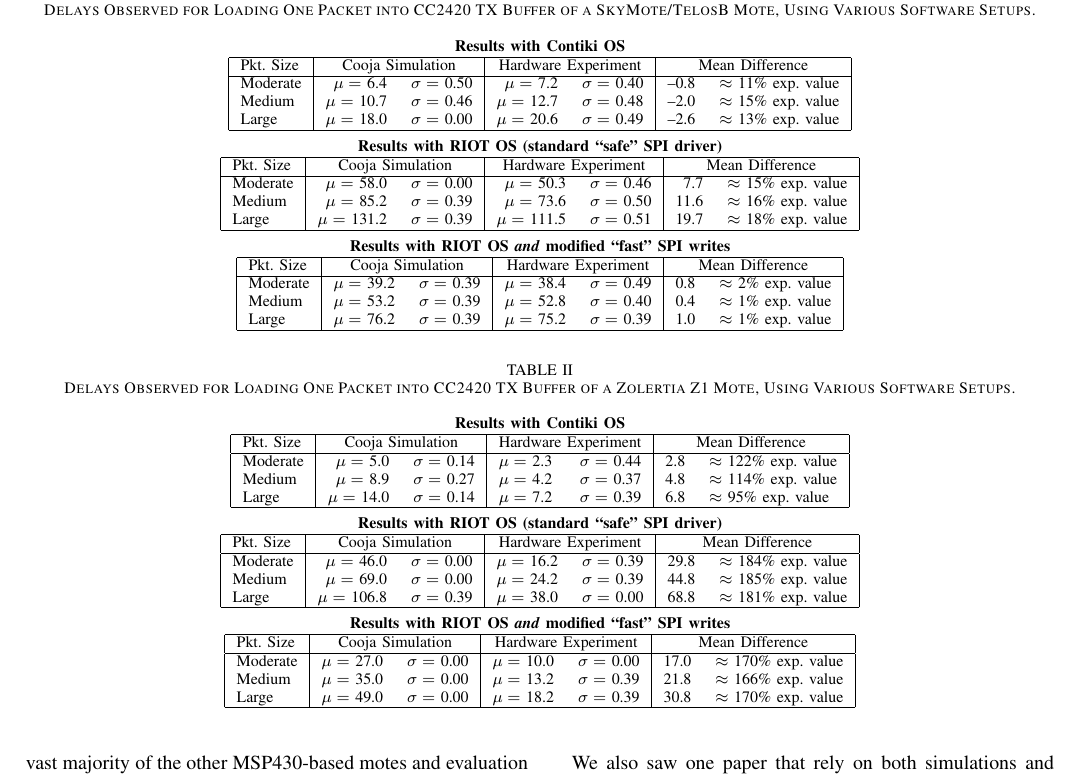
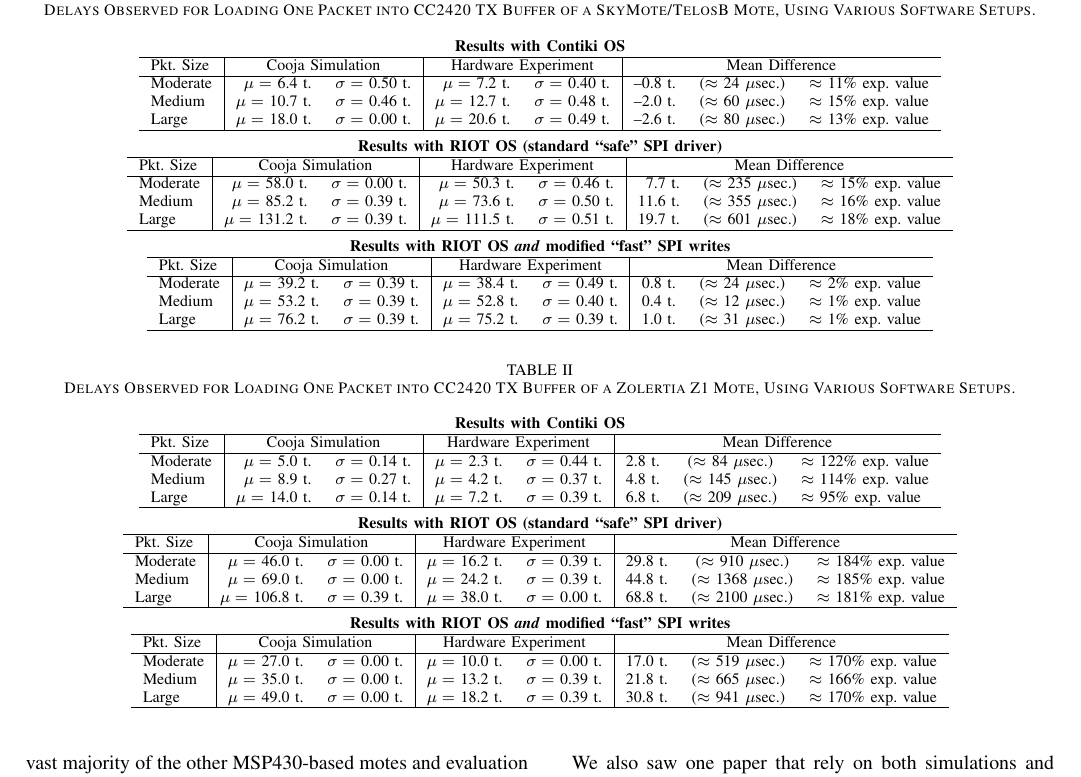
Before and after one commit to rousselk/timing-inaccuracy, a LaTeX paper (TimingInacc.tex): part of page 3 of 4, cut so that both start at the same text. Compiled offline with pdfLaTeX.

Commit message:
Retour aux tableaux complets

```diff
--- a/TimingInacc.tex
+++ b/TimingInacc.tex
@@ -188,151 +188,129 @@
 time equal to about 30.5~microseconds.
 
 
-\newcommand{\tabtitle}[1]{\multicolumn{7}{c}{\bfseries #1}}
-\newcommand{\ticks}[1]{#1}
+\newcommand{\tabtitle}[1]{\multicolumn{8}{c}{\bfseries #1}}
+\newcommand{\ticks}[1]{#1 t.}
 \newcommand{\moy}[1]{$\mu=$ \ticks{#1}}
 \newcommand{\ect}[1]{$\sigma=$ \ticks{#1}}
 \newcommand{\estus}[1]{($\approx$ #1 $\mu$sec.)}
 \newcommand{\prctv}[1]{$\approx$ #1\% exp. value}
 
-\begin{table*}[hbtp]
+\begin{table*}[htbp]
 \caption{Delays Observed for Loading One Packet into CC2420 TX Buffer
 of a SkyMote/TelosB Mote, Using Various Software Setups.}
 \label{TblTXPktLoadDelaysSkyTelosB}
 \centering
 
-%\begin{tabular}{|l|rr|rr|rcl|}
-\begin{tabular}{|l|rr|rr|rl|}
+\begin{tabular}{l|rr|rr|rcl}
 \tabtitle{Results with Contiki OS}\\
 \hline
 Pkt. Size & \multicolumn{2}{c|}{Cooja Simulation}
           & \multicolumn{2}{c|}{Hardware Experiment}
-%          & \multicolumn{3}{c|}{Mean Difference} \\
-          & \multicolumn{2}{c|}{Mean Difference} \\
+          & \multicolumn{3}{c}{Mean Difference} \\
 \hline
  Moderate & \moy{6.4} & \ect{0.50} & \moy{7.2} & \ect{0.40}
-          & \ticks{--0.8} % & \estus{24}
-           & \prctv{11} \\
+          & \ticks{--0.8}  & \estus{24} & \prctv{11} \\
  Medium   & \moy{10.7} & \ect{0.46} & \moy{12.7} & \ect{0.48}
-          & \ticks{--2.0} % & \estus{60}
-           & \prctv{15} \\
+          & \ticks{--2.0}  & \estus{60} & \prctv{15} \\
  Large    & \moy{18.0} & \ect{0.00} & \moy{20.6} & \ect{0.49}
-          & \ticks{--2.6} % & \estus{80}
-           & \prctv{13} \\
+          & \ticks{--2.6}  & \estus{80} & \prctv{13} \\
 \hline
 \end{tabular}
 
 \vspace{4pt}
 
-\begin{tabular}{|l|rr|rr|rl|}
+\begin{tabular}{l|rr|rr|rcl}
 \tabtitle{Results with RIOT OS (standard ``safe'' SPI driver)}\\
 \hline
 Pkt. Size & \multicolumn{2}{c|}{Cooja Simulation}
           & \multicolumn{2}{c|}{Hardware Experiment}
-          & \multicolumn{2}{c|}{Mean Difference} \\
+          & \multicolumn{3}{c}{Mean Difference} \\
 \hline
  Moderate & \moy{58.0} & \ect{0.00} & \moy{50.3} & \ect{0.46}
-          & \ticks{7.7} % & \estus{235}
-           & \prctv{15} \\
+          & \ticks{7.7}  & \estus{235} & \prctv{15} \\
  Medium   & \moy{85.2} & \ect{0.39} & \moy{73.6} & \ect{0.50}
-          & \ticks{11.6} % & \estus{355}
-           & \prctv{16} \\
+          & \ticks{11.6}  & \estus{355} & \prctv{16} \\
  Large    & \moy{131.2} & \ect{0.39} & \moy{111.5} & \ect{0.51}
-          & \ticks{19.7} % & \estus{601}
-           & \prctv{18} \\
+          & \ticks{19.7}  & \estus{601} & \prctv{18} \\
 \hline
 \end{tabular}
 
 \vspace{4pt}
 
-\begin{tabular}{|l|rr|rr|rl|}
+\begin{tabular}{l|rr|rr|rcl}
 \tabtitle{Results with RIOT OS \emph{and} modified ``fast'' SPI writes}\\
 \hline
 Pkt. Size & \multicolumn{2}{c|}{Cooja Simulation}
           & \multicolumn{2}{c|}{Hardware Experiment}
-          & \multicolumn{2}{c|}{Mean Difference} \\
+          & \multicolumn{3}{c}{Mean Difference} \\
 \hline
  Moderate & \moy{39.2} & \ect{0.39} & \moy{38.4} & \ect{0.49}
-          & \ticks{0.8} % & \estus{24}
-           & \prctv{2} \\
+          & \ticks{0.8}  & \estus{24} & \prctv{2} \\
  Medium   & \moy{53.2} & \ect{0.39} & \moy{52.8} & \ect{0.40}
-          & \ticks{0.4} % & \estus{12}
-           & \prctv{1} \\
+          & \ticks{0.4}  & \estus{12} & \prctv{1} \\
  Large    & \moy{76.2} & \ect{0.39} & \moy{75.2} & \ect{0.39}
-          & \ticks{1.0} % & \estus{31}
-           & \prctv{1} \\
+          & \ticks{1.0}  & \estus{31} & \prctv{1} \\
 \hline
 \end{tabular}
 
 \end{table*}
 
 
-\begin{table*}[hbtp]
+\begin{table*}[htbp]
 \caption{Delays Observed for Loading One Packet into CC2420 TX Buffer
 of a Zolertia Z1 Mote, Using Various Software Setups.}
 \label{TblTXPktLoadDelaysZ1}
 \centering
 
-%\begin{tabular}{|l|rr|rr|rcl|}
-\begin{tabular}{|l|rr|rr|rl|}
+\begin{tabular}{l|rr|rr|rcl}
 \tabtitle{Results with Contiki OS}\\
 \hline
 Pkt. Size & \multicolumn{2}{c|}{Cooja Simulation}
           & \multicolumn{2}{c|}{Hardware Experiment}
-%          & \multicolumn{3}{c|}{Mean Difference} \\
-          & \multicolumn{2}{c|}{Mean Difference} \\
+          & \multicolumn{3}{c}{Mean Difference} \\
 \hline
  Moderate & \moy{5.0} & \ect{0.14} & \moy{2.3} & \ect{0.44}
-          & \ticks{2.8} % & \estus{84}
-           & \prctv{122} \\
+          & \ticks{2.8}  & \estus{84} & \prctv{122} \\
  Medium   & \moy{8.9} & \ect{0.27} & \moy{4.2} & \ect{0.37}
-          & \ticks{4.8} % & \estus{145}
-           & \prctv{114} \\
+          & \ticks{4.8}  & \estus{145} & \prctv{114} \\
  Large    & \moy{14.0} & \ect{0.14} & \moy{7.2} & \ect{0.39}
-          & \ticks{6.8} % & \estus{209}
-           & \prctv{95} \\
+          & \ticks{6.8}  & \estus{209} & \prctv{95} \\
 \hline
 \end{tabular}
 
 \vspace{4pt}
 
-\begin{tabular}{|l|rr|rr|rl|}
+\begin{tabular}{l|rr|rr|rcl}
 \tabtitle{Results with RIOT OS (standard ``safe'' SPI driver)}\\
 \hline
 Pkt. Size & \multicolumn{2}{c|}{Cooja Simulation}
           & \multicolumn{2}{c|}{Hardware Experiment}
-          & \multicolumn{2}{c|}{Mean Difference} \\
+          & \multicolumn{3}{c}{Mean Difference} \\
 \hline
  Moderate & \moy{46.0} & \ect{0.00} & \moy{16.2} & \ect{0.39}
-          & \ticks{29.8} % & \estus{910}
-           & \prctv{184} \\
+          & \ticks{29.8}  & \estus{910} & \prctv{184} \\
  Medium   & \moy{69.0} & \ect{0.00} & \moy{24.2} & \ect{0.39}
-          & \ticks{44.8} % & \estus{1368}
-           & \prctv{185} \\
+          & \ticks{44.8}  & \estus{1368} & \prctv{185} \\
  Large    & \moy{106.8} & \ect{0.39} & \moy{38.0} & \ect{0.00}
-          & \ticks{68.8} % & \estus{2100}
-           & \prctv{181} \\
+          & \ticks{68.8}  & \estus{2100} & \prctv{181} \\
 \hline
 \end{tabular}
 
 \vspace{4pt}
 
-\begin{tabular}{|l|rr|rr|rl|}
+\begin{tabular}{l|rr|rr|rcl}
 \tabtitle{Results with RIOT OS \emph{and} modified ``fast'' SPI writes}\\
 \hline
 Pkt. Size & \multicolumn{2}{c|}{Cooja Simulation}
           & \multicolumn{2}{c|}{Hardware Experiment}
-          & \multicolumn{2}{c|}{Mean Difference} \\
+          & \multicolumn{3}{c}{Mean Difference} \\
 \hline
  Moderate & \moy{27.0} & \ect{0.00} & \moy{10.0} & \ect{0.00}
-          & \ticks{17.0} % & \estus{519}
-           & \prctv{170} \\
+          & \ticks{17.0} & \estus{519} & \prctv{170} \\
  Medium   & \moy{35.0} & \ect{0.00} & \moy{13.2} & \ect{0.39}
-          & \ticks{21.8} % & \estus{665}
-           & \prctv{166} \\
+          & \ticks{21.8} & \estus{665} & \prctv{166} \\
  Large    & \moy{49.0} & \ect{0.00} & \moy{18.2} & \ect{0.39}
-          & \ticks{30.8} % & \estus{941}
-           & \prctv{170} \\
+          & \ticks{30.8} & \estus{941} & \prctv{170} \\
 \hline
 \end{tabular}
 \\
```
